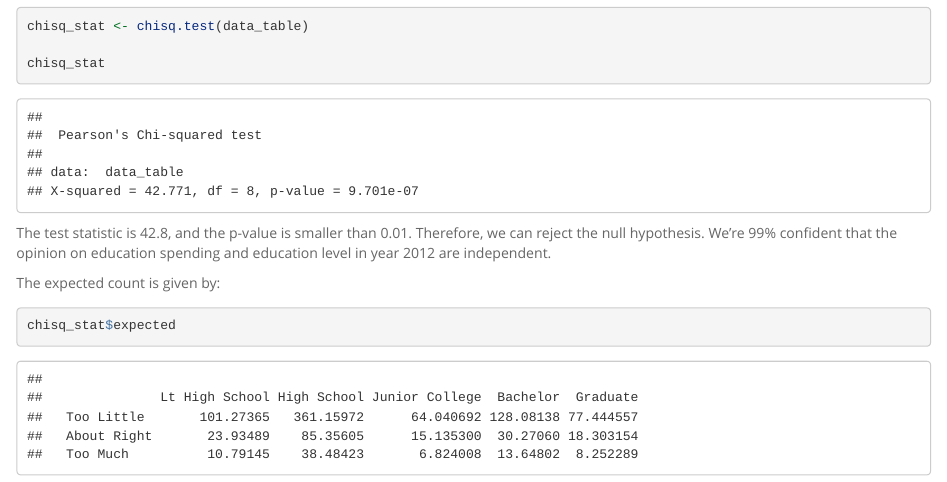
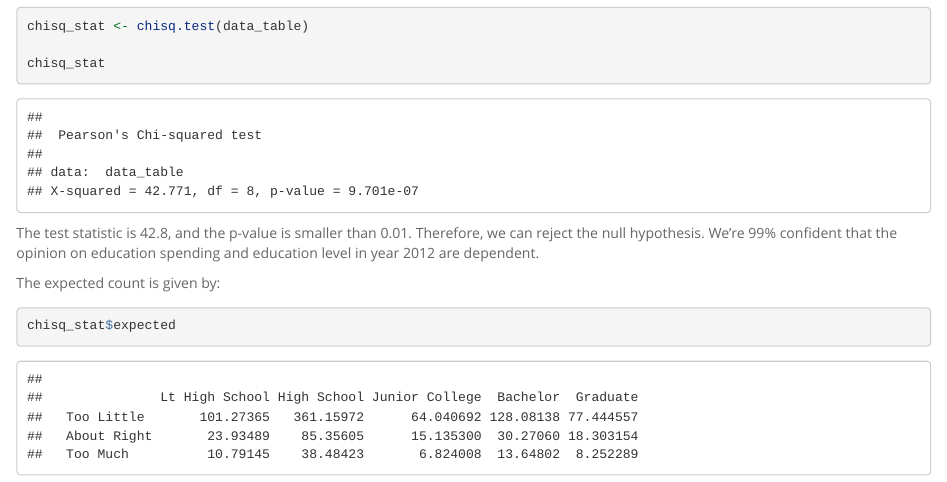
Before and after one commit to chengzwk/edu-spend-gss, an R Markdown document (edu-spend-gss.Rmd): the page in a window 1100 px wide, from 11790 px down. The pictures show the output file edu-spend-gss.html that the author committed with the source, opened offline; long lines of code are wrapped.

Commit message:
Fix typo in reseach question 1.3

````diff
--- a/edu-spend-gss.Rmd
+++ b/edu-spend-gss.Rmd
@@ -405,7 +405,7 @@ chisq_stat <- chisq.test(data_table)
 
 chisq_stat
 ```
-The test statistic is 42.8, and the p-value is smaller than 0.01. Therefore, we can reject the null hypothesis. We're 99% confident that the opinion on education spending and education level in year 2012 are independent.
+The test statistic is 42.8, and the p-value is smaller than 0.01. Therefore, we can reject the null hypothesis. We're 99% confident that the opinion on education spending and education level in year 2012 are dependent.
 
 The expected count is given by:
 
````
Also changed, not shown: edu-spend-gss.html.
